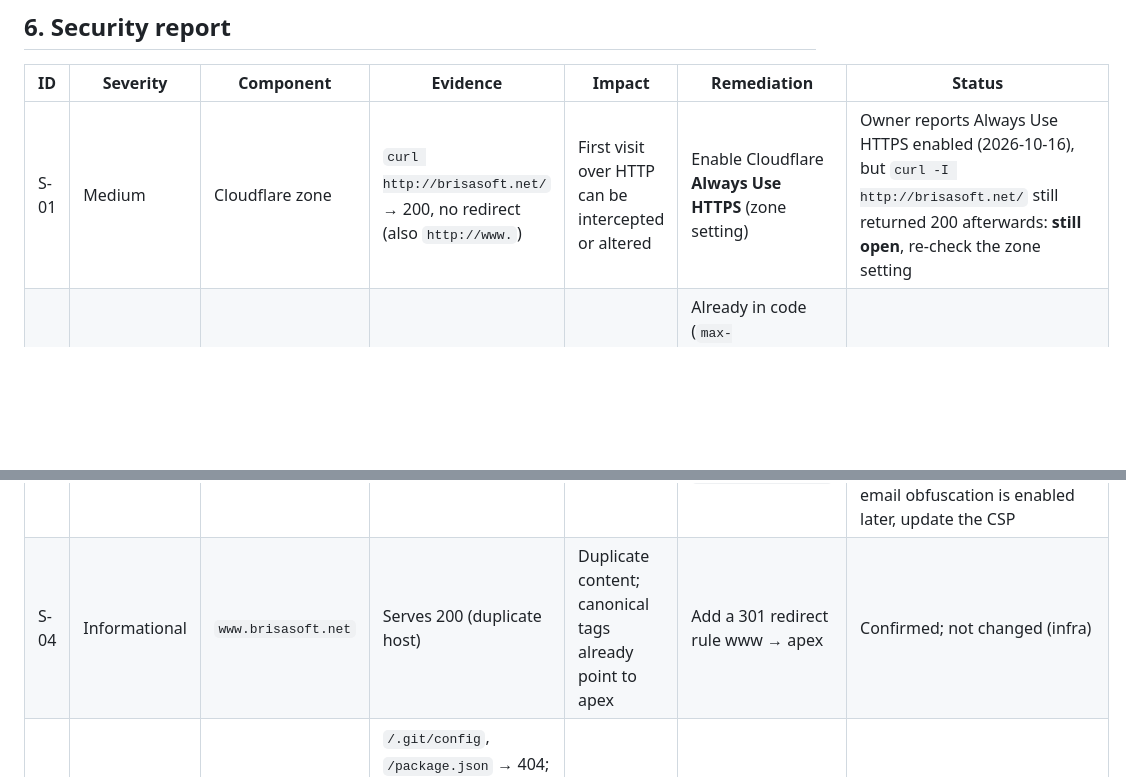
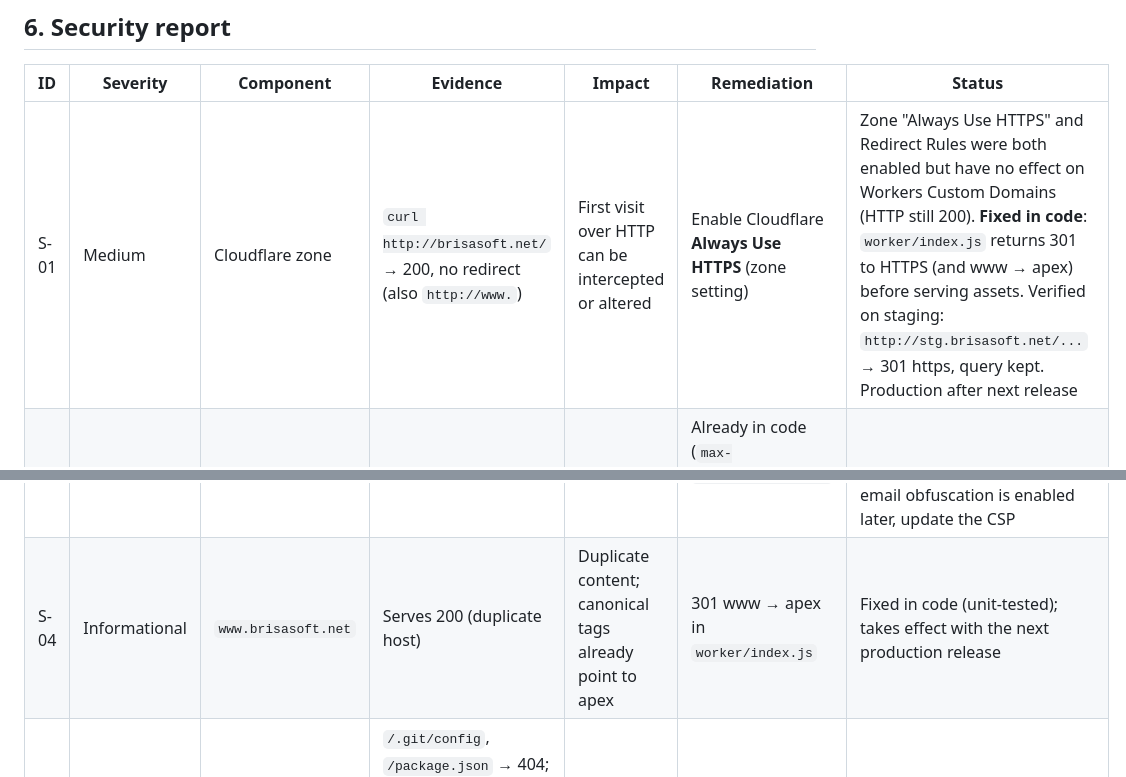
Before and after one commit to Brisasoft-ai/website, a Markdown page: docs/website-audit/final-report.md, 2 parts joined by grey strips. Rendered like a GitHub page; blank space fills up the shorter version.

Commit message:
Audit report: HTTPS and www redirects handled in the Worker
Co-Authored-By: Claude Opus 5.5 <noreply@anthropic.com>

```diff
--- a/docs/website-audit/final-report.md
+++ b/docs/website-audit/final-report.md
@@ -39,10 +39,10 @@ Logos: text marks are used. Official logos were not added because each vendor's
 ## 6. Security report
 | ID | Severity | Component | Evidence | Impact | Remediation | Status |
 |---|---|---|---|---|---|---|
-| S-01 | Medium | Cloudflare zone | `curl http://brisasoft.net/` → 200, no redirect (also `http://www.`) | First visit over HTTP can be intercepted or altered | Enable Cloudflare **Always Use HTTPS** (zone setting) | Owner reports Always Use HTTPS enabled (2026-10-16), but `curl -I http://brisasoft.net/` still returned 200 afterwards: **still open**, re-check the zone setting |
+| S-01 | Medium | Cloudflare zone | `curl http://brisasoft.net/` → 200, no redirect (also `http://www.`) | First visit over HTTP can be intercepted or altered | Enable Cloudflare **Always Use HTTPS** (zone setting) | Zone "Always Use HTTPS" and Redirect Rules were both enabled but have no effect on Workers Custom Domains (HTTP still 200). **Fixed in code**: `worker/index.js` returns 301 to HTTPS (and www → apex) before serving assets. Verified on staging: `http://stg.brisasoft.net/...` → 301 https, query kept. Production after next release |
 | S-02 | Low | Response headers | Live: no `Strict-Transport-Security` | Browsers do not pin HTTPS | Already in code (`max-age=15552000`); after S-01 consider `includeSubDomains` and longer max-age | Fixed in code, takes effect on deploy |
 | S-03 | Low | Response headers | Live: no CSP | No defence-in-depth against injected script | CSP added: `default-src 'self'`, script hash for root redirect, `frame-ancestors 'none'`, `object-src 'none'` | Fixed in code. Staging check found Cloudflare Web Analytics (edge-injected beacon) blocked; CSP now allows `static.cloudflareinsights.com` / `cloudflareinsights.com`. Re-verified on staging: 0 violations on 6 pages. If Cloudflare Web Analytics, Rocket Loader or email obfuscation is enabled later, update the CSP |
-| S-04 | Informational | `www.brisasoft.net` | Serves 200 (duplicate host) | Duplicate content; canonical tags already point to apex | Add a 301 redirect rule www → apex | Confirmed; not changed (infra) |
+| S-04 | Informational | `www.brisasoft.net` | Serves 200 (duplicate host) | Duplicate content; canonical tags already point to apex | 301 www → apex in `worker/index.js` | Fixed in code (unit-tested); takes effect with the next production release |
 | S-05 | Informational | Repository / artifacts | `/.git/config`, `/package.json` → 404; only `dist/` is published; no secrets in repo files reviewed; deploy secrets via GitHub environments | n/a | Keep `production` environment reviewers enabled | Not found |
 | S-06 | Informational | Dependencies | `npm audit` → 0 vulnerabilities (dev-only `wrangler`) | n/a | Keep Dependabot or periodic audit | Not found |
 | S-07 | Informational | Privacy | No forms, no cookies, no third-party scripts; contact via `mailto:`; language choice in localStorage; privacy notice matches this | n/a | Re-review the notice if analytics or a form is added | Reviewed |
```
